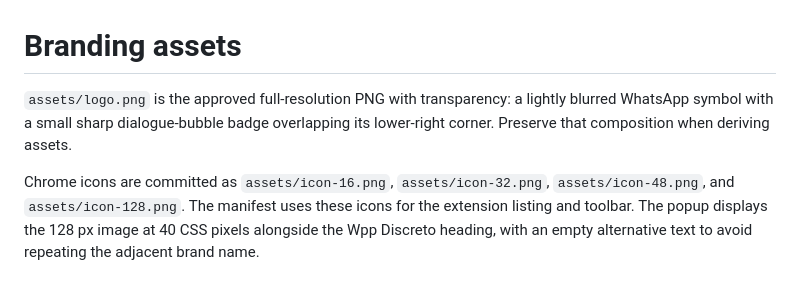
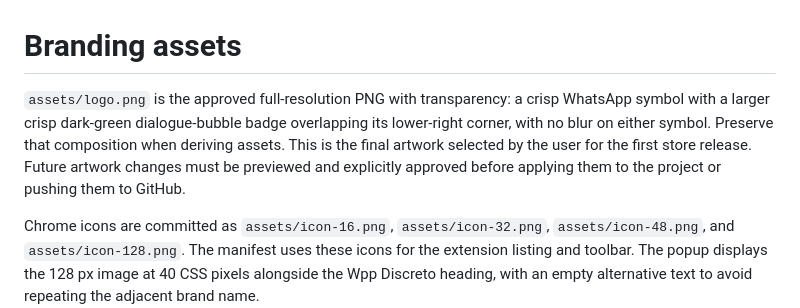
Before and after one commit to RodrigoVieira06/wpp-discreto, a Markdown page: docs/branding.md, the part around the change. Drawn GitHub-style; blank space fills up the shorter version.

```diff
--- a/docs/branding.md
+++ b/docs/branding.md
@@ -1,6 +1,6 @@
 # Branding assets
 
-`assets/logo.png` is the approved full-resolution PNG with transparency: a lightly blurred WhatsApp symbol with a small sharp dialogue-bubble badge overlapping its lower-right corner. Preserve that composition when deriving assets.
+`assets/logo.png` is the approved full-resolution PNG with transparency: a crisp WhatsApp symbol with a larger crisp dark-green dialogue-bubble badge overlapping its lower-right corner, with no blur on either symbol. Preserve that composition when deriving assets. This is the final artwork selected by the user for the first store release. Future artwork changes must be previewed and explicitly approved before applying them to the project or pushing them to GitHub.
 
 Chrome icons are committed as `assets/icon-16.png`, `assets/icon-32.png`, `assets/icon-48.png`, and `assets/icon-128.png`. The manifest uses these icons for the extension listing and toolbar. The popup displays the 128 px image at 40 CSS pixels alongside the Wpp Discreto heading, with an empty alternative text to avoid repeating the adjacent brand name.
 
```
Also changed, not shown: AGENTS.md (+1 -1 lines), README.md (+2 -2 lines), assets/icon-128.png, assets/icon-16.png, assets/icon-32.png, assets/icon-48.png, assets/logo.png.
